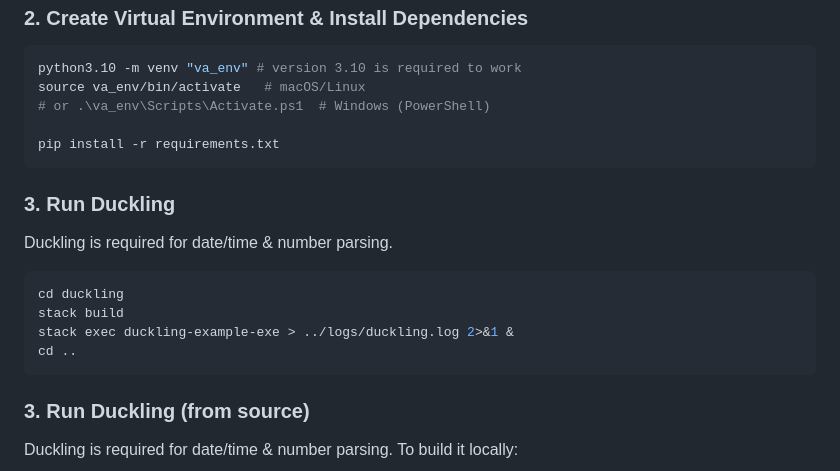
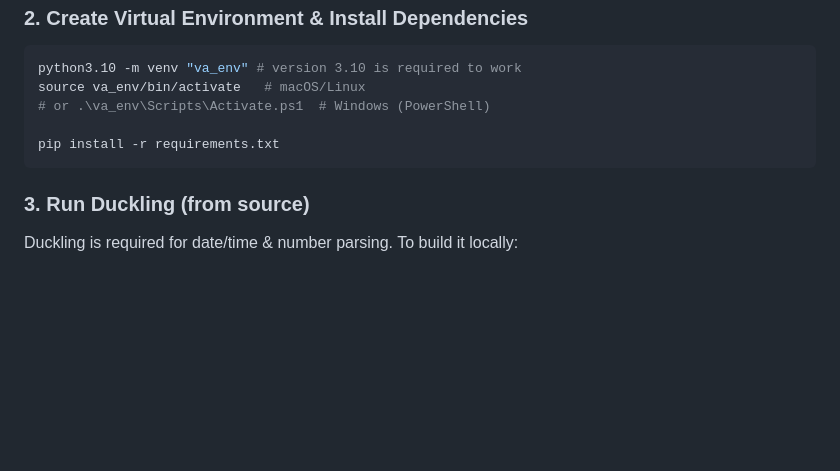
Before and after one commit to JasminDenise/voiceAssistantAlice, a Markdown page: README.md, the part around the change printed below. Drawn GitHub-style; blank space fills up the shorter version.

````diff
--- a/README.md
+++ b/README.md
@@ -69,16 +69,6 @@ source va_env/bin/activate   # macOS/Linux
 pip install -r requirements.txt
 ```
 
-### 3. Run Duckling
-
-Duckling is required for date/time & number parsing.
-
-```bash
-cd duckling
-stack build
-stack exec duckling-example-exe > ../logs/duckling.log 2>&1 &
-cd ..
-```
 ### 3. Run Duckling (from source)
 
 Duckling is required for date/time & number parsing. To build it locally:
````
Also changed, not shown: other parts of README.md (+8 -8 lines).
